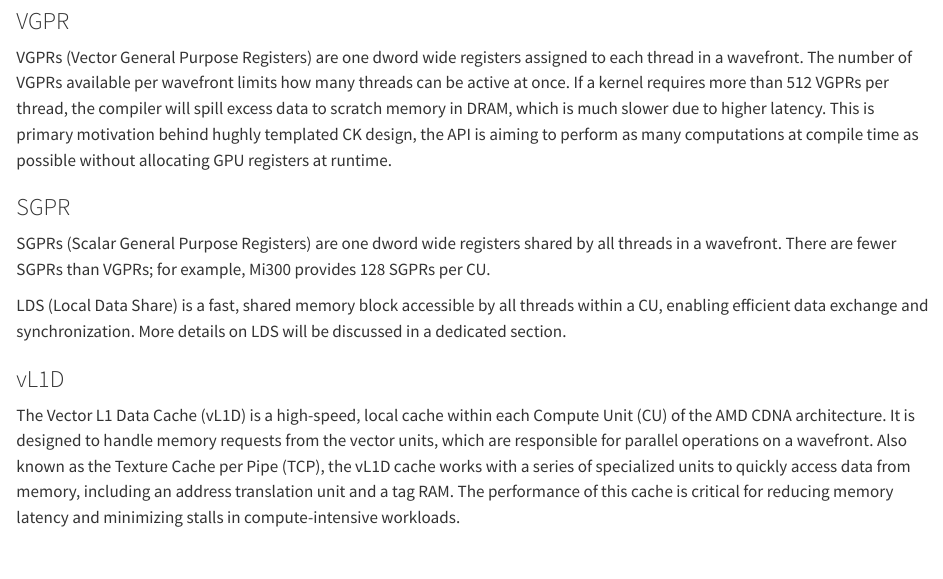
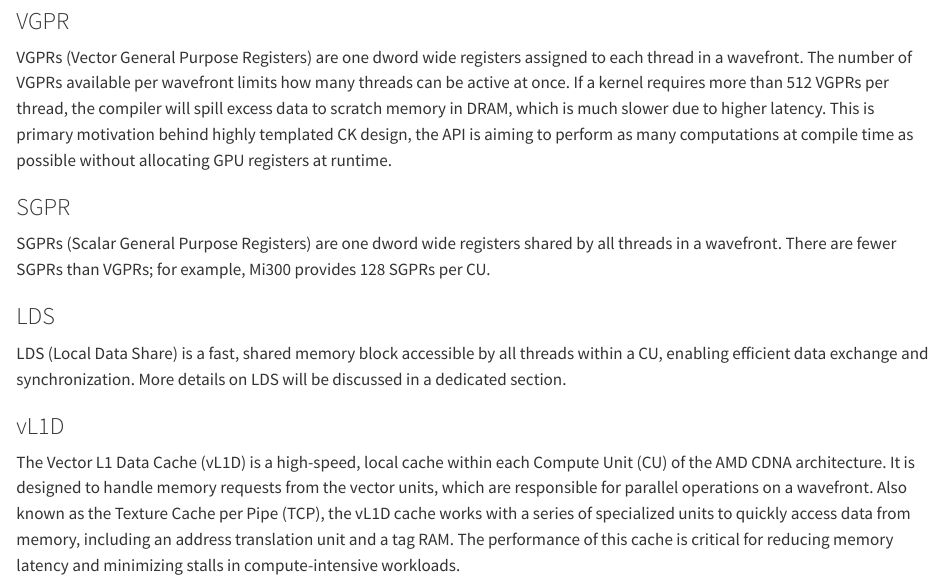
Before and after one commit to ghamarian/pythonck, a Quarto document (documentation/hardware/00_gpu_basics.qmd): the page in a window 1100 px wide, from 1670 px down. Rendered offline with R 4.5, knitr and Pandoc in place of Quarto, with nearby package versions; drawn as R Markdown's standard HTML page in place of the format the file asks for.

Commit message:
fix a typo

```diff
--- a/documentation/hardware/00_gpu_basics.qmd
+++ b/documentation/hardware/00_gpu_basics.qmd
@@ -77,13 +77,14 @@ SIMD (Single Instruction, Multiple Data) units allow a single instruction to ope
 VGPRs (Vector General Purpose Registers) are one dword wide registers assigned to each thread in a wavefront.
 The number of VGPRs available per wavefront limits how many threads can be active at once. If a kernel requires more than 512 VGPRs per thread,
  the compiler will spill excess data to scratch memory in DRAM, which is much slower due to higher latency.
- This is primary motivation behind hughly templated CK design, the API is aiming to perform as many computations
+ This is primary motivation behind highly templated CK design, the API is aiming to perform as many computations
  at compile time as possible without allocating  GPU registers at runtime.
 
 ### SGPR
 SGPRs (Scalar General Purpose Registers) are one dword wide registers shared by all threads in a wavefront.
 There are fewer SGPRs than VGPRs; for example, Mi300 provides 128 SGPRs per CU.
 
+### LDS
 LDS (Local Data Share) is a fast, shared memory block accessible by all threads within a CU, enabling efficient
 data exchange and synchronization. More details on LDS will be discussed in a dedicated section.
 
```
